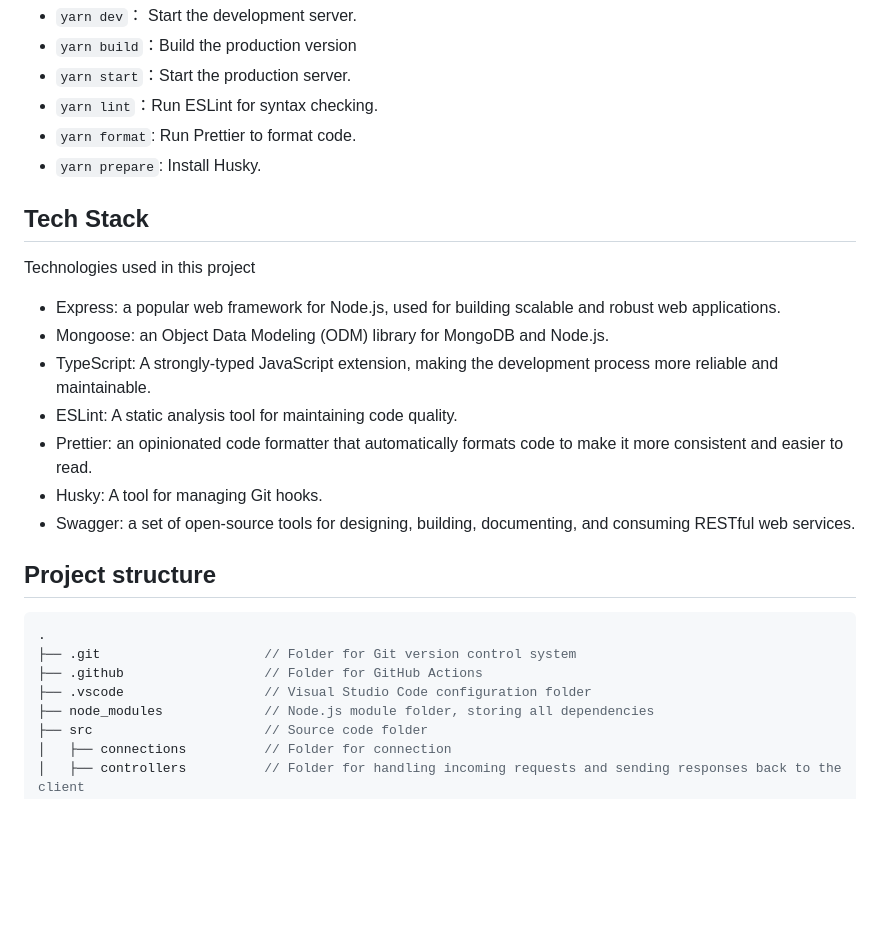
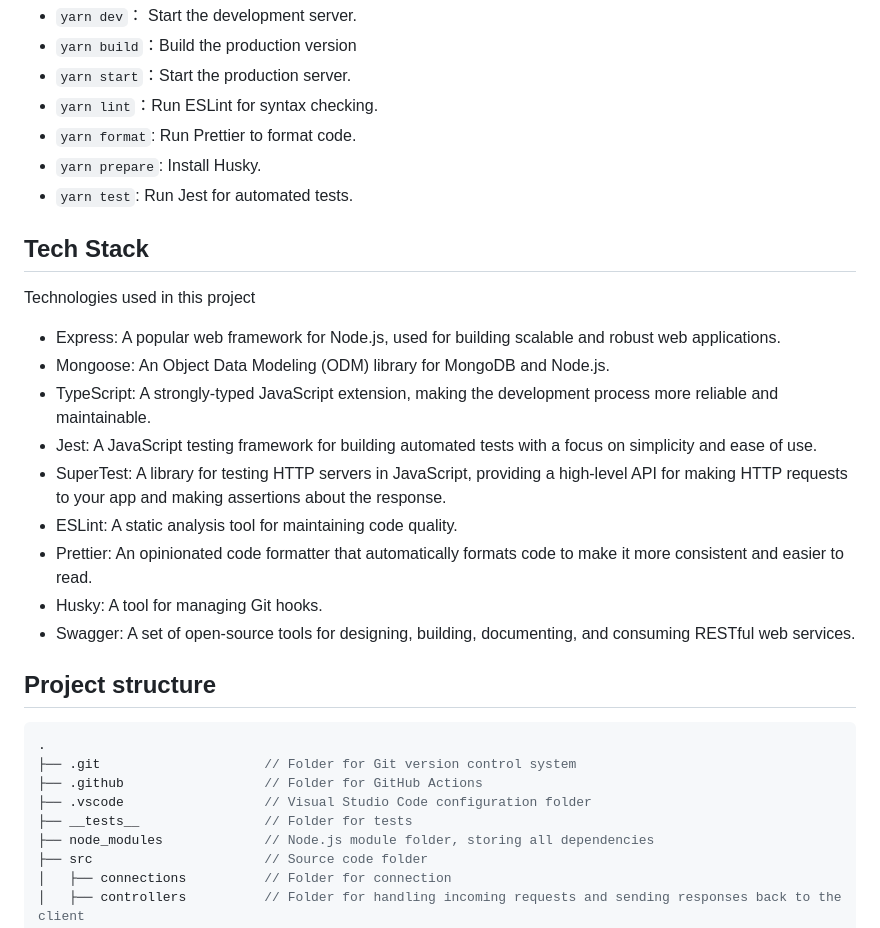
Before and after one commit to yeha98555/ticket-haven-server, a Markdown page: README.md, the part around the change. Drawn GitHub-style; blank space fills up the shorter version.

Commit message:
docs: Add yarn test part to README.md

````diff
--- a/README.md
+++ b/README.md
@@ -24,17 +24,20 @@ Available development scripts:
 - `yarn lint`：Run ESLint for syntax checking.
 - `yarn format`: Run Prettier to format code.
 - `yarn prepare`: Install Husky.
+- `yarn test`: Run Jest for automated tests.
 
 ## Tech Stack
 Technologies used in this project
 
-- Express: a popular web framework for Node.js, used for building scalable and robust web applications.
-- Mongoose: an Object Data Modeling (ODM) library for MongoDB and Node.js.
+- Express: A popular web framework for Node.js, used for building scalable and robust web applications.
+- Mongoose: An Object Data Modeling (ODM) library for MongoDB and Node.js.
 - TypeScript: A strongly-typed JavaScript extension, making the development process more reliable and maintainable.
+- Jest: A JavaScript testing framework for building automated tests with a focus on simplicity and ease of use.
+- SuperTest: A library for testing HTTP servers in JavaScript, providing a high-level API for making HTTP requests to your app and making assertions about the response.
 - ESLint: A static analysis tool for maintaining code quality.
-- Prettier: an opinionated code formatter that automatically formats code to make it more consistent and easier to read.
+- Prettier: An opinionated code formatter that automatically formats code to make it more consistent and easier to read.
 - Husky: A tool for managing Git hooks.
-- Swagger: a set of open-source tools for designing, building, documenting, and consuming RESTful web services.
+- Swagger: A set of open-source tools for designing, building, documenting, and consuming RESTful web services.
 
 ## Project structure
 ```javascript
@@ -42,6 +45,7 @@ Technologies used in this project
 ├── .git                     // Folder for Git version control system
 ├── .github                  // Folder for GitHub Actions
 ├── .vscode                  // Visual Studio Code configuration folder
+├── __tests__                // Folder for tests
 ├── node_modules             // Node.js module folder, storing all dependencies
 ├── src                      // Source code folder
 │   ├── connections          // Folder for connection
````
